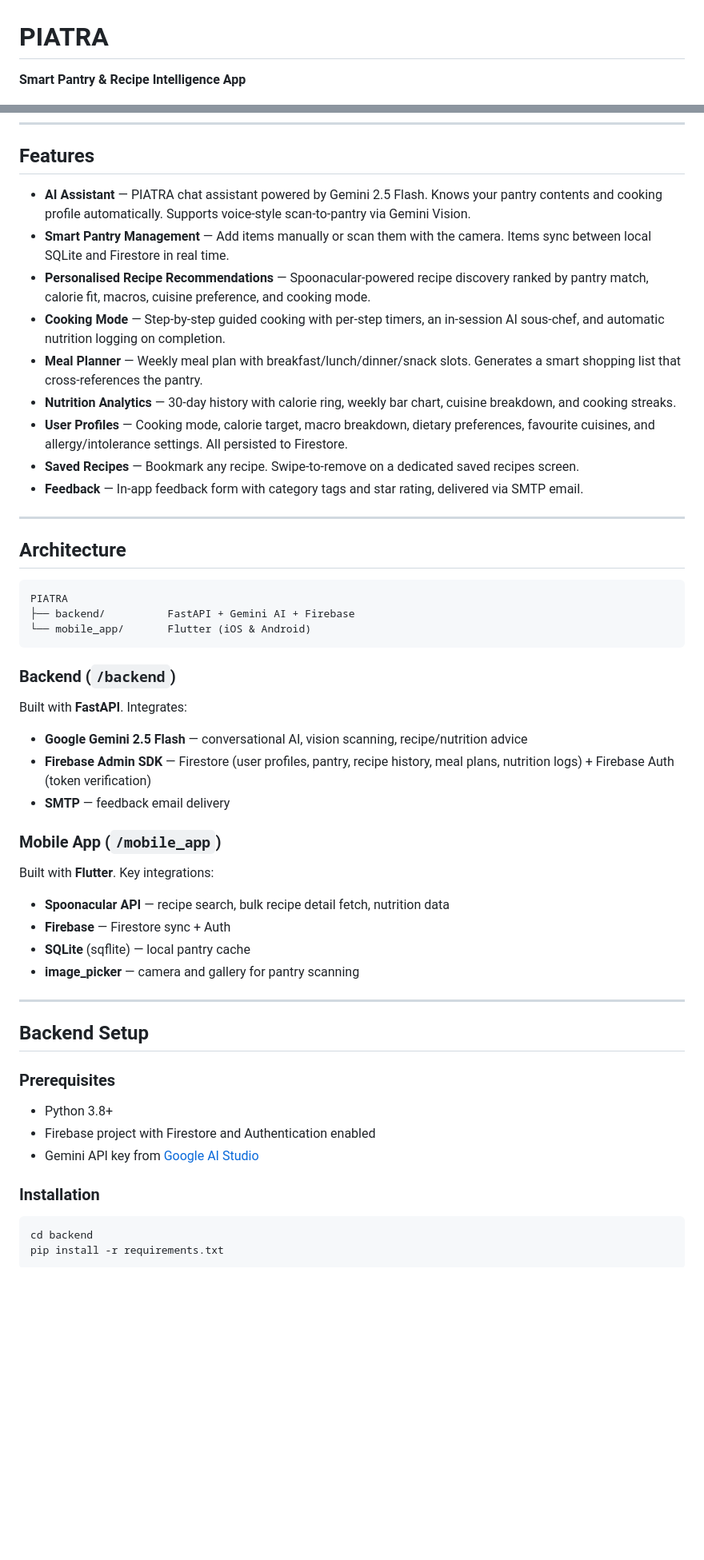
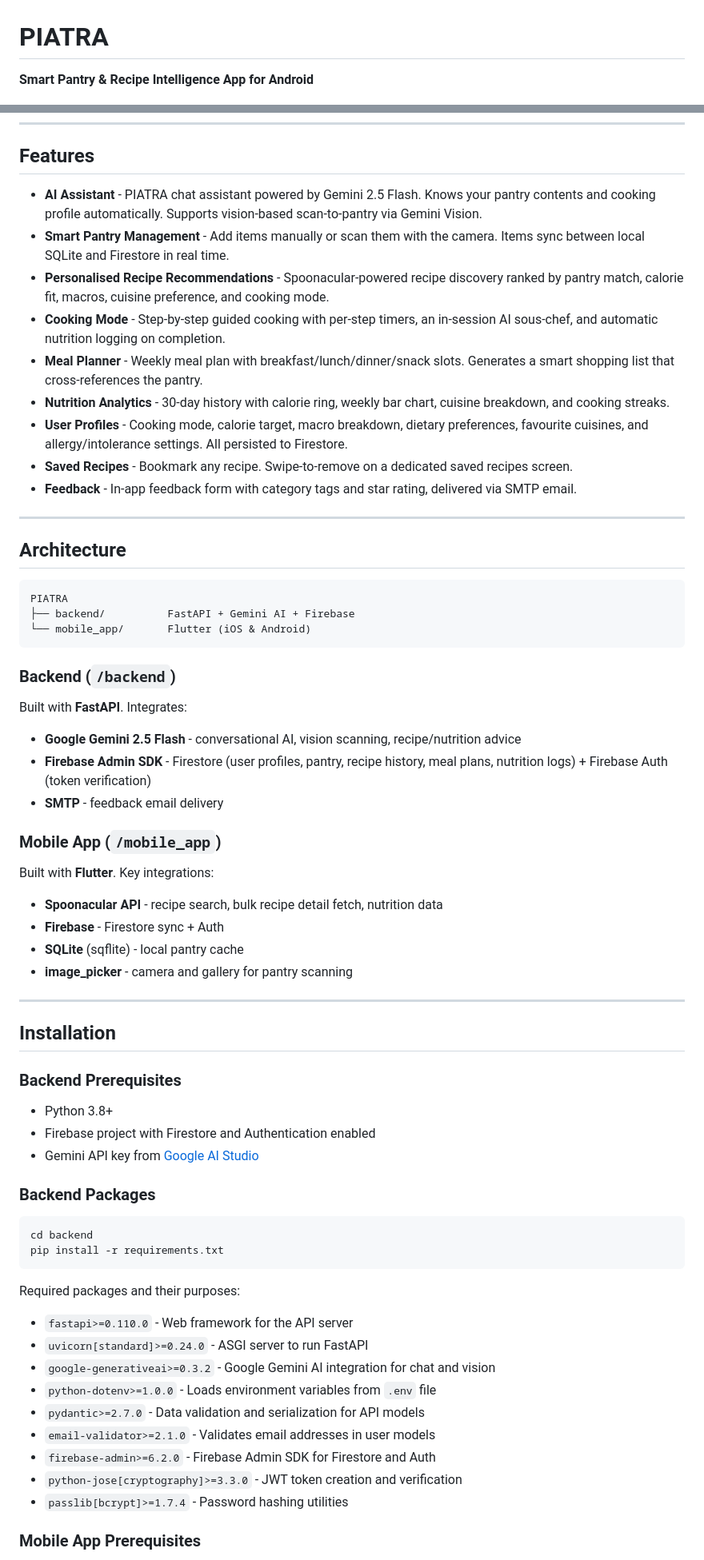
Before and after one commit to amolgorithm/PIATRA, a Markdown page: README.md, 2 parts joined by grey strips. Shown at 80% size. Drawn GitHub-style; blank space fills up the shorter version.

Commit message:
Revise README for improved app description and setup
Updated README to enhance clarity and detail about the PIATRA app, including feature descriptions and installation instructions.

````diff
--- a/README.md
+++ b/README.md
@@ -1,6 +1,6 @@
 # PIATRA
 
-**Smart Pantry & Recipe Intelligence App**
+**Smart Pantry & Recipe Intelligence App for Android**
 
 ![PIATRA Mascot](PIATRA.jpg)
 
@@ -10,15 +10,15 @@ PIATRA is a full-stack AI-powered kitchen assistant. It combines a Flutter mobil
 
 ## Features
 
-- **AI Assistant** — PIATRA chat assistant powered by Gemini 2.5 Flash. Knows your pantry contents and cooking profile automatically. Supports voice-style scan-to-pantry via Gemini Vision.
-- **Smart Pantry Management** — Add items manually or scan them with the camera. Items sync between local SQLite and Firestore in real time.
-- **Personalised Recipe Recommendations** — Spoonacular-powered recipe discovery ranked by pantry match, calorie fit, macros, cuisine preference, and cooking mode.
-- **Cooking Mode** — Step-by-step guided cooking with per-step timers, an in-session AI sous-chef, and automatic nutrition logging on completion.
-- **Meal Planner** — Weekly meal plan with breakfast/lunch/dinner/snack slots. Generates a smart shopping list that cross-references the pantry.
-- **Nutrition Analytics** — 30-day history with calorie ring, weekly bar chart, cuisine breakdown, and cooking streaks.
-- **User Profiles** — Cooking mode, calorie target, macro breakdown, dietary preferences, favourite cuisines, and allergy/intolerance settings. All persisted to Firestore.
-- **Saved Recipes** — Bookmark any recipe. Swipe-to-remove on a dedicated saved recipes screen.
-- **Feedback** — In-app feedback form with category tags and star rating, delivered via SMTP email.
+- **AI Assistant** - PIATRA chat assistant powered by Gemini 2.5 Flash. Knows your pantry contents and cooking profile automatically. Supports vision-based scan-to-pantry via Gemini Vision.
+- **Smart Pantry Management** - Add items manually or scan them with the camera. Items sync between local SQLite and Firestore in real time.
+- **Personalised Recipe Recommendations** - Spoonacular-powered recipe discovery ranked by pantry match, calorie fit, macros, cuisine preference, and cooking mode.
+- **Cooking Mode** - Step-by-step guided cooking with per-step timers, an in-session AI sous-chef, and automatic nutrition logging on completion.
+- **Meal Planner** - Weekly meal plan with breakfast/lunch/dinner/snack slots. Generates a smart shopping list that cross-references the pantry.
+- **Nutrition Analytics** - 30-day history with calorie ring, weekly bar chart, cuisine breakdown, and cooking streaks.
+- **User Profiles** - Cooking mode, calorie target, macro breakdown, dietary preferences, favourite cuisines, and allergy/intolerance settings. All persisted to Firestore.
+- **Saved Recipes** - Bookmark any recipe. Swipe-to-remove on a dedicated saved recipes screen.
+- **Feedback** - In-app feedback form with category tags and star rating, delivered via SMTP email.
 
 ---
 
@@ -34,33 +34,47 @@ PIATRA
 
 Built with **FastAPI**. Integrates:
 
-- **Google Gemini 2.5 Flash** — conversational AI, vision scanning, recipe/nutrition advice
-- **Firebase Admin SDK** — Firestore (user profiles, pantry, recipe history, meal plans, nutrition logs) + Firebase Auth (token verification)
-- **SMTP** — feedback email delivery
+- **Google Gemini 2.5 Flash** - conversational AI, vision scanning, recipe/nutrition advice
+- **Firebase Admin SDK** - Firestore (user profiles, pantry, recipe history, meal plans, nutrition logs) + Firebase Auth (token verification)
+- **SMTP** - feedback email delivery
 
 ### Mobile App (`/mobile_app`)
 
 Built with **Flutter**. Key integrations:
 
-- **Spoonacular API** — recipe search, bulk recipe detail fetch, nutrition data
-- **Firebase** — Firestore sync + Auth
-- **SQLite** (sqflite) — local pantry cache
-- **image_picker** — camera and gallery for pantry scanning
+- **Spoonacular API** - recipe search, bulk recipe detail fetch, nutrition data
+- **Firebase** - Firestore sync + Auth
+- **SQLite** (sqflite) - local pantry cache
+- **image_picker** - camera and gallery for pantry scanning
 
 ---
 
-## Backend Setup
+## Installation
 
-### Prerequisites
+### Backend Prerequisites
 
 - Python 3.8+
 - Firebase project with Firestore and Authentication enabled
 - Gemini API key from [Google AI Studio](https://aistudio.google.com)
 
-### Installation
+### Backend Packages
 
 ```bash
 cd backend
 pip install -r requirements.txt
 ```
 
+Required packages and their purposes:
+
+- `fastapi>=0.110.0` - Web framework for the API server
+- `uvicorn[standard]>=0.24.0` - ASGI server to run FastAPI
+- `google-generativeai>=0.3.2` - Google Gemini AI integration for chat and vision
+- `python-dotenv>=1.0.0` - Loads environment variables from `.env` file
+- `pydantic>=2.7.0` - Data validation and serialization for API models
+- `email-validator>=2.1.0` - Validates email addresses in user models
+- `firebase-admin>=6.2.0` - Firebase Admin SDK for Firestore and Auth
+- `python-jose[cryptography]>=3.3.0` - JWT token creation and verification
+- `passlib[bcrypt]>=1.7.4` - Password hashing utilities
+
+### Mobile App Prerequisites
+
````
Also changed, not shown: other parts of README.md (+111 -50 lines).
